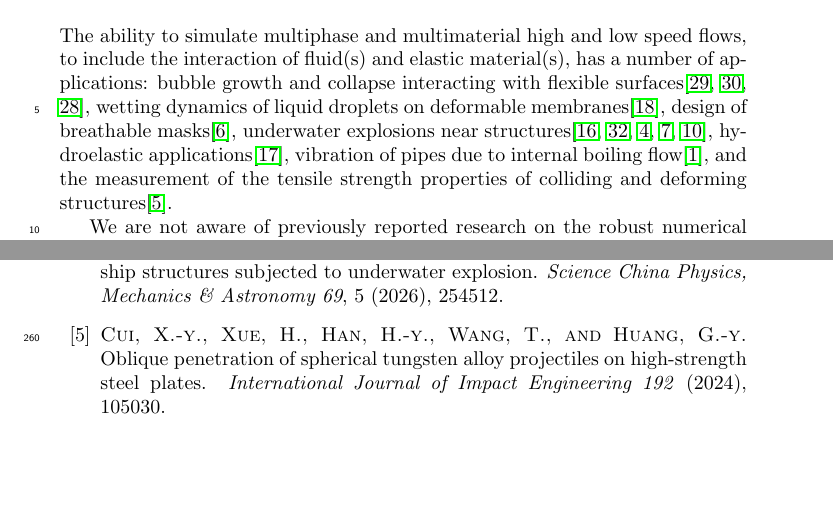
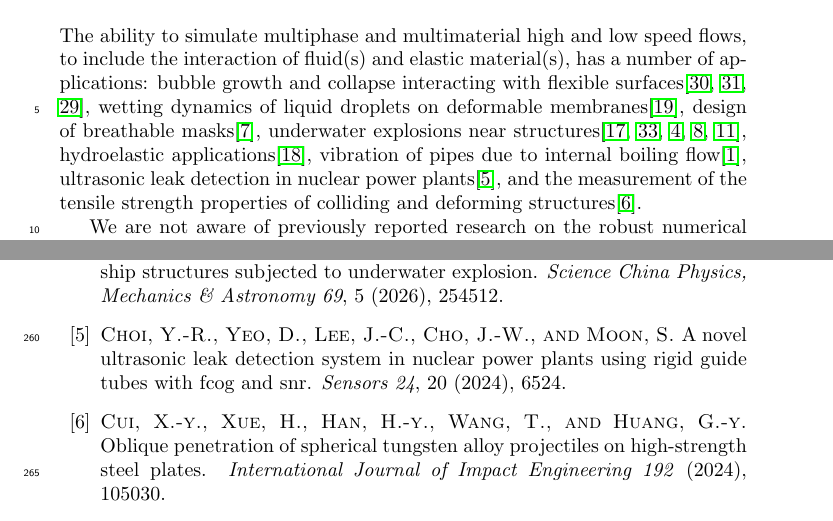
Before and after one commit to msussman42/PLSMOFVOF, a LaTeX document (FSI.tex, which reads cmof_paper.bib): two parts of pages 2 and 14 of 16, joined at a grey line, cut so that both start at the same text, the shorter picture padded with empty space. Compiled offline with pdfLaTeX.

Commit message:
more applications

```diff
--- a/FSI.tex
+++ b/FSI.tex
@@ -161,6 +161,7 @@ structures\cite{leger2023experimental,yin2022experimental,chen2026numerical,
 gao2025study,he2024research},
 hydroelastic applications\cite{MENG2022114522},
 vibration of pipes due to internal boiling flow\cite{AN2016201},
+ultrasonic leak detection in nuclear power plants\cite{choi2024novel},
 and the measurement of the tensile strength properties of colliding
 and deforming structures\cite{cui2024oblique}.
 
--- a/cmof_paper.bib
+++ b/cmof_paper.bib
@@ -2114,3 +2114,10 @@ author = {Min An and Mingyan Liu and Yue Ma and Xiaoping Xu},
 keywords = {Fluidized bed evaporator, Graphite tube, Vibration, Wavelet, Power spectrum},
 abstract = {In this study, a fluidized bed evaporator mainly made of a brittle graphite heat transfer tube was developed and the vibration acceleration signals of the tube were measured by means of accelerometer sensors and datum acquisition systems at varied steam pressure, solid holdup, particle diameter and axial position to investigate the vibration characteristics of the tube induced by an internal vapor–liquid–solid boiling flow. Multi-scale characteristics of the vibration acceleration signals are identified by the power spectral density and wavelet transformation analyses. The high (3000–9000Hz), intermediate (500–3000Hz) and low (0–500Hz) frequency components of the signals are motivated by the micro-scale motion of solid particles, meso-scale motion of vapor bubbles and macro-scale motion of the circulating liquid flow, respectively. The axial distributions of solid particles and vapor bubbles in the opaque graphite tube can be well reflected by the power spectral density analysis. The tube vibration energy enhances with the increase of solid holdup. Especially, the energy of the micro-scale vibration sub-signal gradually rises and then dominates the system with solid holdup. However, the energy of the micro-scale sub-signal shows a slight increase with heating steam pressure due to the uniform axial distribution of solid particles. The influence of particle diameter is mainly reflected in the enhancement of micro-scale motion. In order to balance the possible destruction caused by tube vibration and heat transfer enhancement due to the addition and fluidization of solid particles, operating conditions of lower solid holdup and higher steam pressure are recommended for the industrial application of vapor–liquid–solid fluidized bed evaporators.}
 }
+
+@article{choi2024novel,
+  title={A Novel Ultrasonic Leak Detection System in Nuclear Power Plants Using Rigid Guide Tubes with FCOG and SNR},
+  author={Choi, You-Rak and Yeo, Doyeob and Lee, Jae-Cheol and Cho, Jai-Wan and Moon, Sangook},
+  journal={Sensors},
+  volume={24},
+  number={20},
```
Also changed, not shown: cmof_paper.bib (4 more changed lines).
